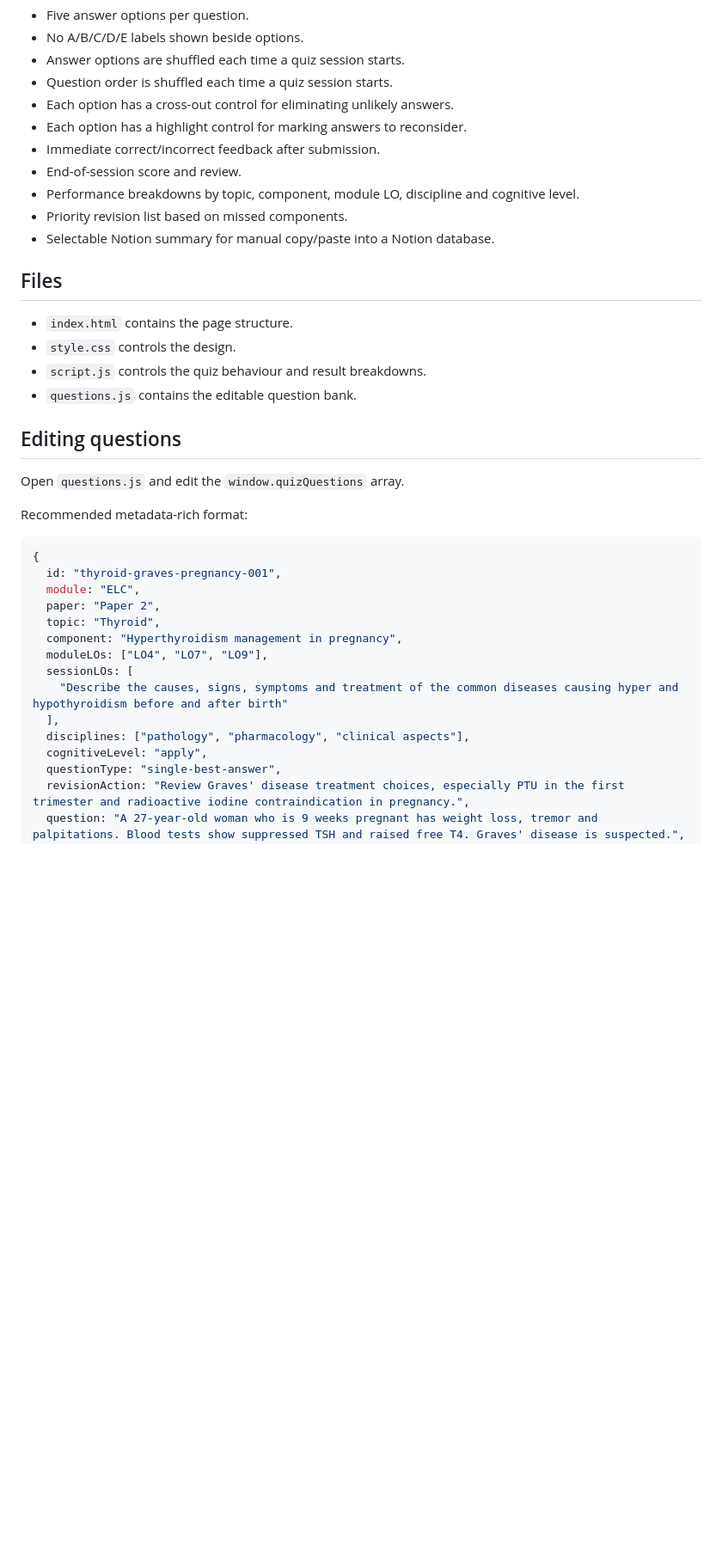
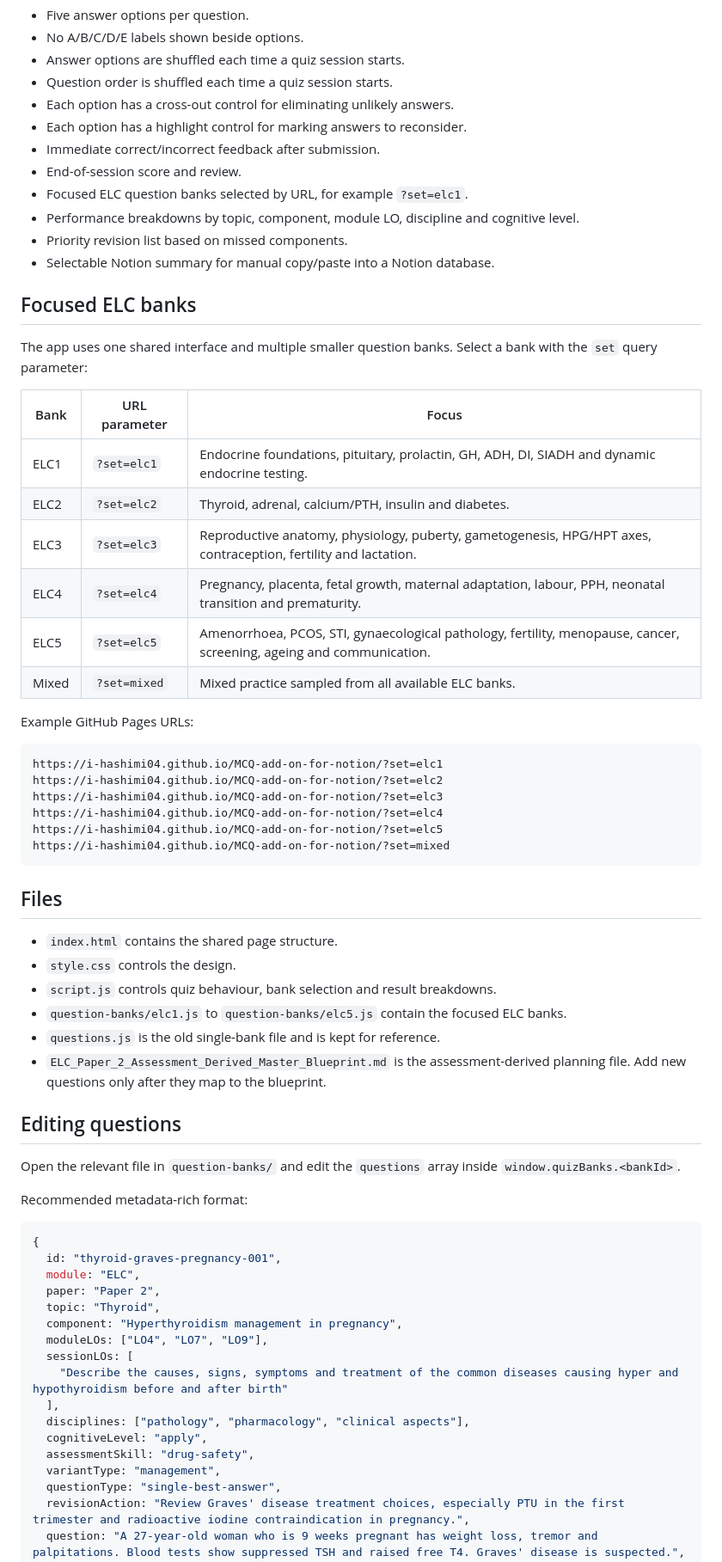
Before and after one commit to I-hashimi04/MCQ-add-on-for-notion, a Markdown page: README.md, the part around one of its changes. Shown at 86% size. Rendered like a GitHub page; blank space fills up the shorter version.

Commit message:
Document focused ELC question banks

````diff
--- a/README.md
+++ b/README.md
@@ -12,20 +12,47 @@ A lightweight assessment-style multiple-choice quiz interface designed to be emb
 - Each option has a highlight control for marking answers to reconsider.
 - Immediate correct/incorrect feedback after submission.
 - End-of-session score and review.
+- Focused ELC question banks selected by URL, for example `?set=elc1`.
 - Performance breakdowns by topic, component, module LO, discipline and cognitive level.
 - Priority revision list based on missed components.
 - Selectable Notion summary for manual copy/paste into a Notion database.
 
+## Focused ELC banks
+
+The app uses one shared interface and multiple smaller question banks. Select a bank with the `set` query parameter:
+
+| Bank | URL parameter | Focus |
+|---|---|---|
+| ELC1 | `?set=elc1` | Endocrine foundations, pituitary, prolactin, GH, ADH, DI, SIADH and dynamic endocrine testing. |
+| ELC2 | `?set=elc2` | Thyroid, adrenal, calcium/PTH, insulin and diabetes. |
+| ELC3 | `?set=elc3` | Reproductive anatomy, physiology, puberty, gametogenesis, HPG/HPT axes, contraception, fertility and lactation. |
+| ELC4 | `?set=elc4` | Pregnancy, placenta, fetal growth, maternal adaptation, labour, PPH, neonatal transition and prematurity. |
+| ELC5 | `?set=elc5` | Amenorrhoea, PCOS, STI, gynaecological pathology, fertility, menopause, cancer, screening, ageing and communication. |
+| Mixed | `?set=mixed` | Mixed practice sampled from all available ELC banks. |
+
+Example GitHub Pages URLs:
+
+```text
+https://i-hashimi04.github.io/MCQ-add-on-for-notion/?set=elc1
+https://i-hashimi04.github.io/MCQ-add-on-for-notion/?set=elc2
+https://i-hashimi04.github.io/MCQ-add-on-for-notion/?set=elc3
+https://i-hashimi04.github.io/MCQ-add-on-for-notion/?set=elc4
+https://i-hashimi04.github.io/MCQ-add-on-for-notion/?set=elc5
+https://i-hashimi04.github.io/MCQ-add-on-for-notion/?set=mixed
+```
+
 ## Files
 
-- `index.html` contains the page structure.
+- `index.html` contains the shared page structure.
 - `style.css` controls the design.
-- `script.js` controls the quiz behaviour and result breakdowns.
-- `questions.js` contains the editable question bank.
+- `script.js` controls quiz behaviour, bank selection and result breakdowns.
+- `question-banks/elc1.js` to `question-banks/elc5.js` contain the focused ELC banks.
+- `questions.js` is the old single-bank file and is kept for reference.
+- `ELC_Paper_2_Assessment_Derived_Master_Blueprint.md` is the assessment-derived planning file. Add new questions only after they map to the blueprint.
 
 ## Editing questions
 
-Open `questions.js` and edit the `window.quizQuestions` array.
+Open the relevant file in `question-banks/` and edit the `questions` array inside `window.quizBanks.<bankId>`.
 
 Recommended metadata-rich format:
 
@@ -42,6 +69,8 @@ Recommended metadata-rich format:
   ],
   disciplines: ["pathology", "pharmacology", "clinical aspects"],
   cognitiveLevel: "apply",
+  assessmentSkill: "drug-safety",
+  variantType: "management",
   questionType: "single-best-answer",
   revisionAction: "Review Graves' disease treatment choices, especially PTU in the first trimester and radioactive iodine contraindication in pregnancy.",
   question: "A 27-year-old woman who is 9 weeks pregnant has weight loss, tremor and palpitations. Blood tests show suppressed TSH and raised free T4. Graves' disease is suspected.",
````
Also changed, not shown: other parts of README.md (+4 -2 lines).
